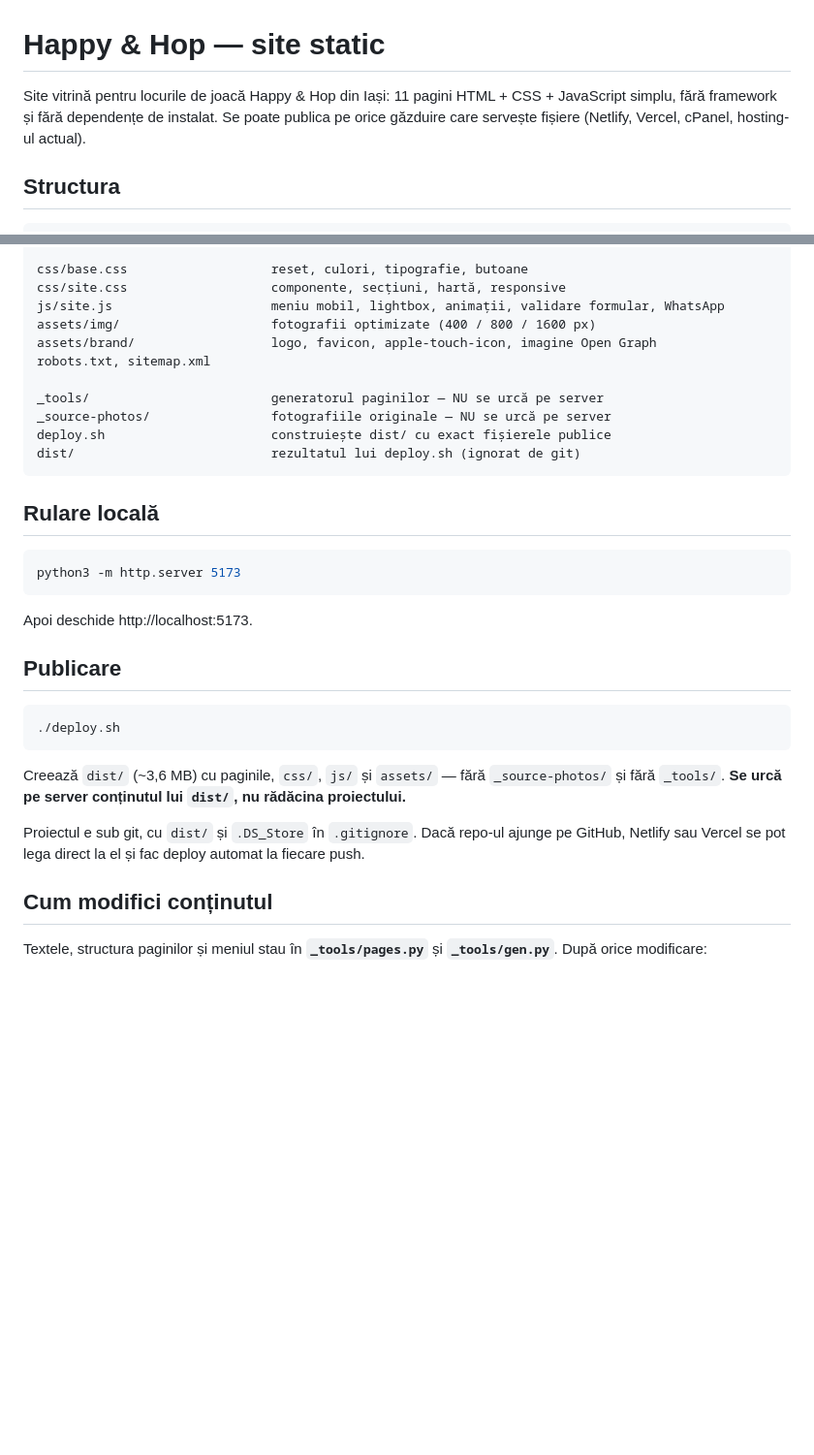
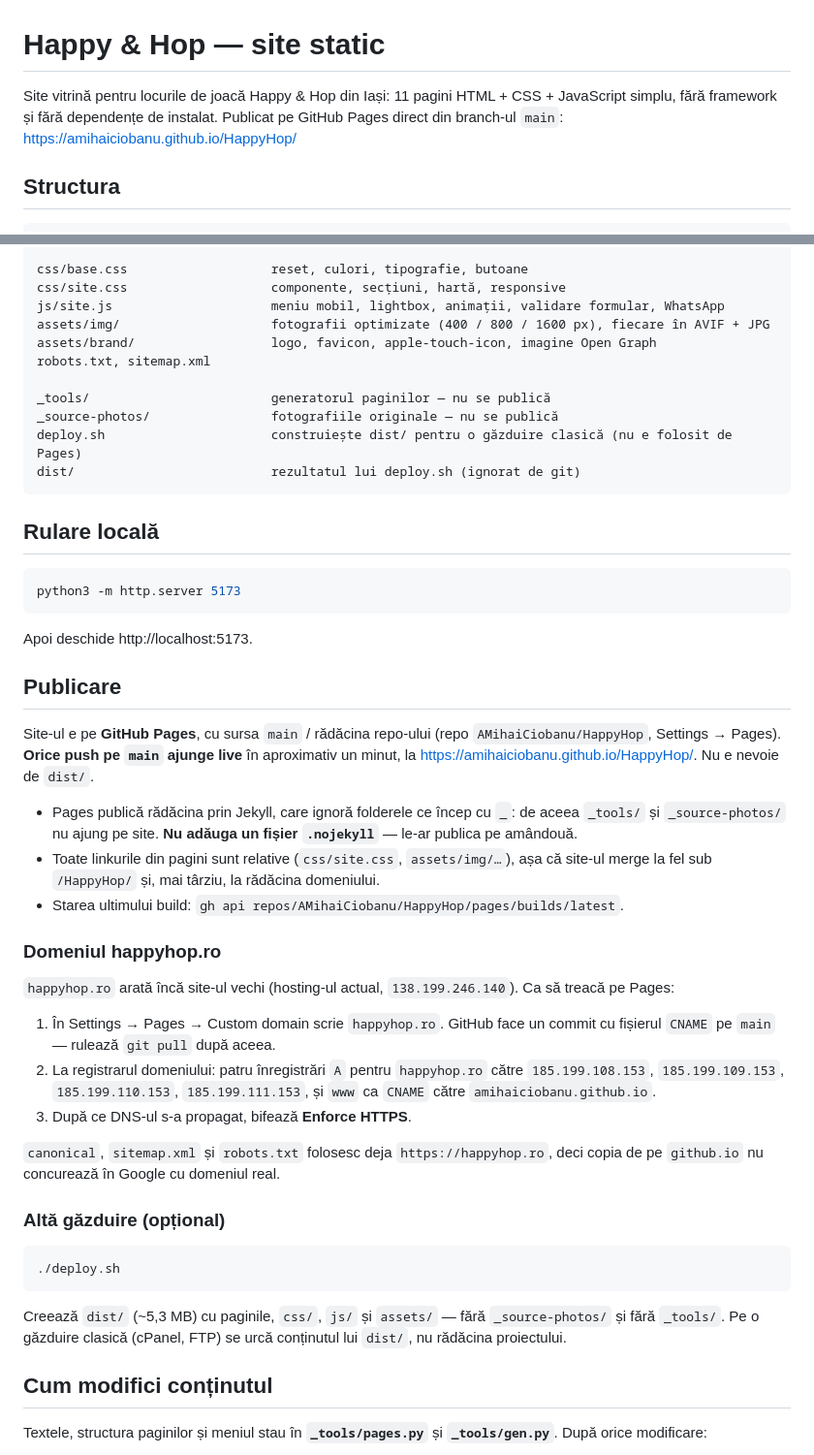
Before and after one commit to AMihaiCiobanu/HappyHop, a Markdown page: README.md, 2 parts joined by grey strips. Shown at 97% size. GitHub-like rendering; blank space fills up the shorter version.

Commit message:
Document GitHub Pages publishing in README
The site is now published by GitHub Pages straight from main, so the
README no longer tells you to upload dist/. It covers what Pages publishes
(Jekyll skips _tools/ and _source-photos/, so no .nojekyll), how to check
the last build, the steps to move happyhop.ro off the old hosting, and
keeps deploy.sh as the option for a classic host.

Co-Authored-By: Claude Opus 5.5 <noreply@anthropic.com>

````diff
--- a/README.md
+++ b/README.md
@@ -1,8 +1,8 @@
 # Happy & Hop — site static
 
 Site vitrină pentru locurile de joacă Happy & Hop din Iași: 11 pagini HTML + CSS + JavaScript
-simplu, fără framework și fără dependențe de instalat. Se poate publica pe orice găzduire care
-servește fișiere (Netlify, Vercel, cPanel, hosting-ul actual).
+simplu, fără framework și fără dependențe de instalat. Publicat pe GitHub Pages direct din
+branch-ul `main`: https://amihaiciobanu.github.io/HappyHop/
 
 ## Structura
 
@@ -22,13 +22,13 @@ politica-confidentialitate.html
 css/base.css                   reset, culori, tipografie, butoane
 css/site.css                   componente, secțiuni, hartă, responsive
 js/site.js                     meniu mobil, lightbox, animații, validare formular, WhatsApp
-assets/img/                    fotografii optimizate (400 / 800 / 1600 px)
+assets/img/                    fotografii optimizate (400 / 800 / 1600 px), fiecare în AVIF + JPG
 assets/brand/                  logo, favicon, apple-touch-icon, imagine Open Graph
 robots.txt, sitemap.xml
 
-_tools/                        generatorul paginilor — NU se urcă pe server
-_source-photos/                fotografiile originale — NU se urcă pe server
-deploy.sh                      construiește dist/ cu exact fișierele publice
+_tools/                        generatorul paginilor — nu se publică
+_source-photos/                fotografiile originale — nu se publică
+deploy.sh                      construiește dist/ pentru o găzduire clasică (nu e folosit de Pages)
 dist/                          rezultatul lui deploy.sh (ignorat de git)
 ```
 
@@ -42,15 +42,40 @@ Apoi deschide http://localhost:5173.
 
 ## Publicare
 
+Site-ul e pe **GitHub Pages**, cu sursa `main` / rădăcina repo-ului
+(repo `AMihaiCiobanu/HappyHop`, Settings → Pages). **Orice push pe `main` ajunge live** în
+aproximativ un minut, la https://amihaiciobanu.github.io/HappyHop/. Nu e nevoie de `dist/`.
+
+- Pages publică rădăcina prin Jekyll, care ignoră folderele ce încep cu `_`: de aceea
+  `_tools/` și `_source-photos/` nu ajung pe site. **Nu adăuga un fișier `.nojekyll`** — le-ar
+  publica pe amândouă.
+- Toate linkurile din pagini sunt relative (`css/site.css`, `assets/img/…`), așa că site-ul
+  merge la fel sub `/HappyHop/` și, mai târziu, la rădăcina domeniului.
+- Starea ultimului build: `gh api repos/AMihaiCiobanu/HappyHop/pages/builds/latest`.
+
+### Domeniul happyhop.ro
+
+`happyhop.ro` arată încă site-ul vechi (hosting-ul actual, `138.199.246.140`). Ca să treacă pe Pages:
+
+1. În Settings → Pages → Custom domain scrie `happyhop.ro`. GitHub face un commit cu fișierul
+   `CNAME` pe `main` — rulează `git pull` după aceea.
+2. La registrarul domeniului: patru înregistrări `A` pentru `happyhop.ro` către
+   `185.199.108.153`, `185.199.109.153`, `185.199.110.153`, `185.199.111.153`, și `www` ca
+   `CNAME` către `amihaiciobanu.github.io`.
+3. După ce DNS-ul s-a propagat, bifează **Enforce HTTPS**.
+
+`canonical`, `sitemap.xml` și `robots.txt` folosesc deja `https://happyhop.ro`, deci copia de
+pe `github.io` nu concurează în Google cu domeniul real.
+
+### Altă găzduire (opțional)
+
 ```bash
 ./deploy.sh
 ```
 
-Creează `dist/` (~3,6 MB) cu paginile, `css/`, `js/` și `assets/` — fără `_source-photos/` și
-fără `_tools/`. **Se urcă pe server conținutul lui `dist/`, nu rădăcina proiectului.**
-
-Proiectul e sub git, cu `dist/` și `.DS_Store` în `.gitignore`. Dacă repo-ul ajunge pe GitHub,
-Netlify sau Vercel se pot lega direct la el și fac deploy automat la fiecare push.
+Creează `dist/` (~5,3 MB) cu paginile, `css/`, `js/` și `assets/` — fără `_source-photos/` și
+fără `_tools/`. Pe o găzduire clasică (cPanel, FTP) se urcă conținutul lui `dist/`, nu
+rădăcina proiectului.
 
 ## Cum modifici conținutul
 
````
